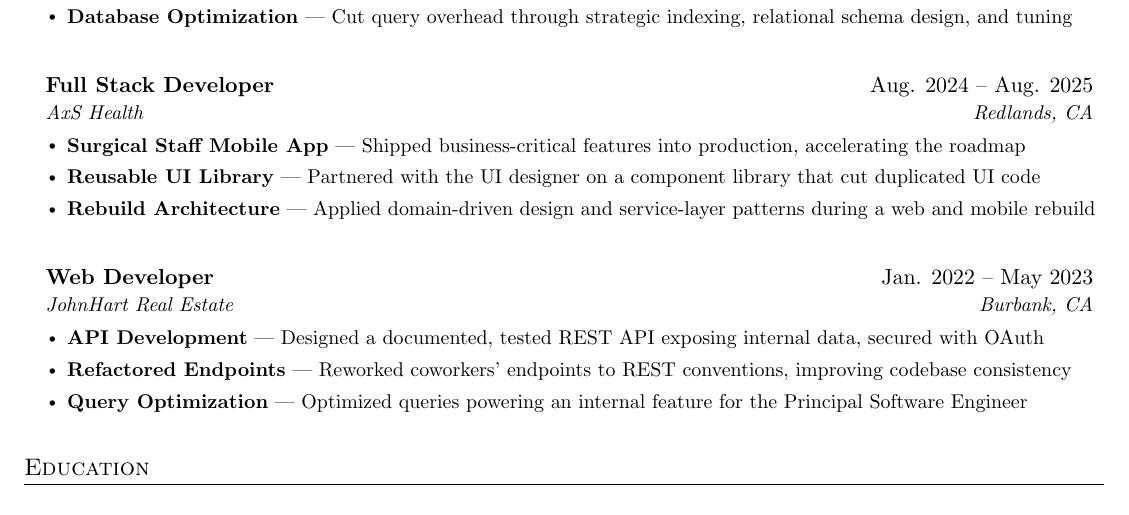
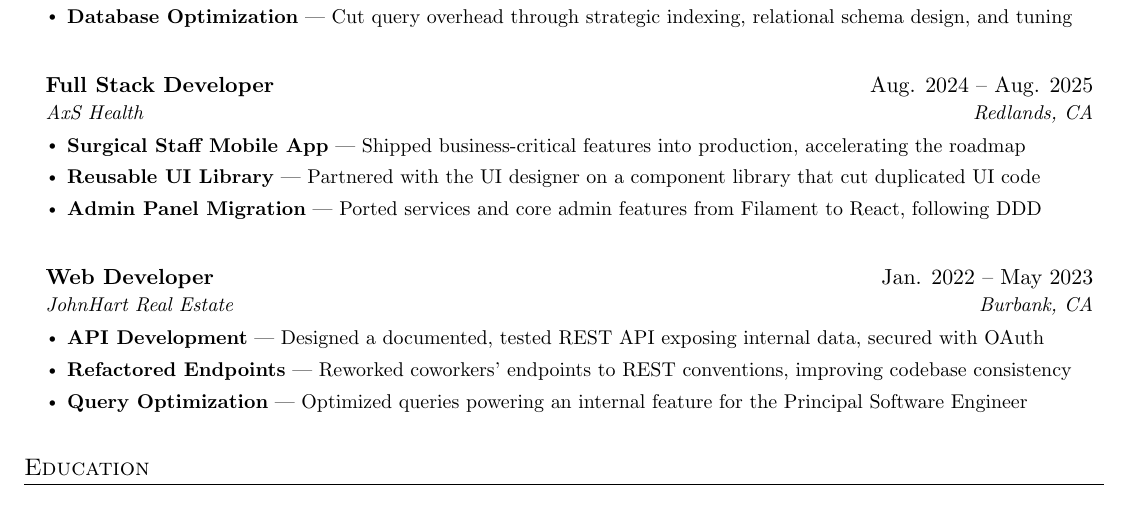
Before and after one commit to GrnPero/Resume, a LaTeX document (master.tex, which reads content/fullstack.tex): part of the page, cut so that both start at the same text. Compiled offline with pdfLaTeX.

Commit message:
Replace the AxS rebuild bullet with the admin panel port
- Swap Rebuild Architecture for Admin Panel Migration, scoped to porting services and core admin features from Filament to React

- Drop the web and mobile rebuild claim, since the mobile app was never rebuilt

- Regenerate README.md and the fullstack PDFs

```diff
--- a/content/fullstack.tex
+++ b/content/fullstack.tex
@@ -36,7 +36,7 @@
     \resumeItemListStart
       \resumeItemLead{Surgical Staff Mobile App}{Shipped business-critical features into production, accelerating the roadmap}
       \resumeItemLead{Reusable UI Library}{Partnered with the UI designer on a component library that cut duplicated UI code}
-      \resumeItemLead{Rebuild Architecture}{Applied domain-driven design and service-layer patterns during a web and mobile rebuild}
+      \resumeItemLead{Admin Panel Migration}{Ported services and core admin features from Filament to React, following DDD}
     \resumeItemListEnd
 
   \resumeSubheading
```
Also changed, not shown: README.md, pdf/fullstack-print.pdf, pdf/fullstack.pdf.
